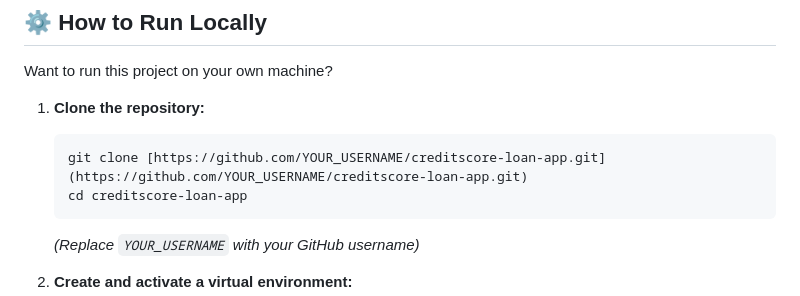
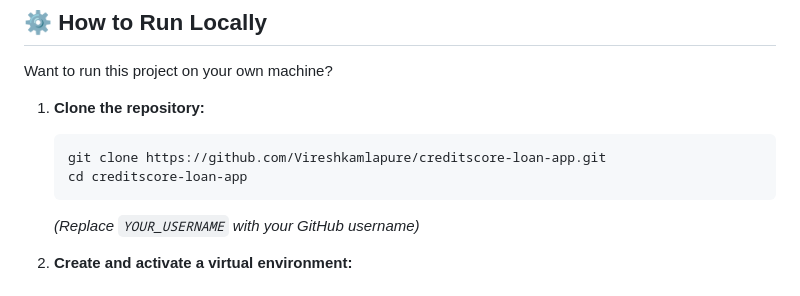
Before and after one commit to Vireshkamlapure/creditscore-loan-app, a Markdown page: README.md, the part around the change. GitHub-like rendering.

````diff
--- a/README.md
+++ b/README.md
@@ -61,7 +61,7 @@ Want to run this project on your own machine?
 
 1.  **Clone the repository:**
     ```bash
-    git clone [https://github.com/YOUR_USERNAME/creditscore-loan-app.git](https://github.com/YOUR_USERNAME/creditscore-loan-app.git)
+    git clone https://github.com/Vireshkamlapure/creditscore-loan-app.git
     cd creditscore-loan-app
     ```
     *(Replace `YOUR_USERNAME` with your GitHub username)*
````
